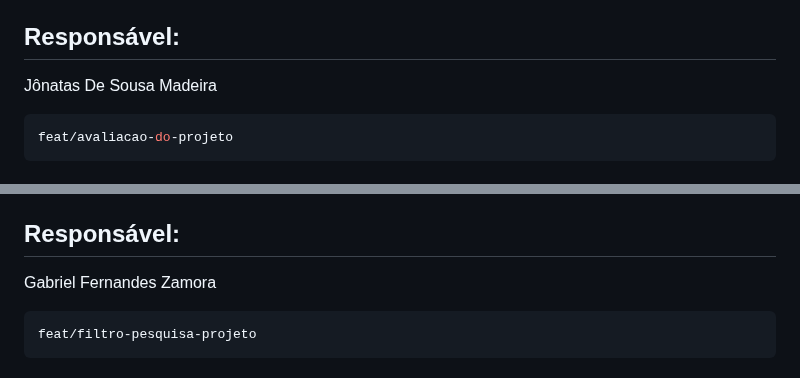
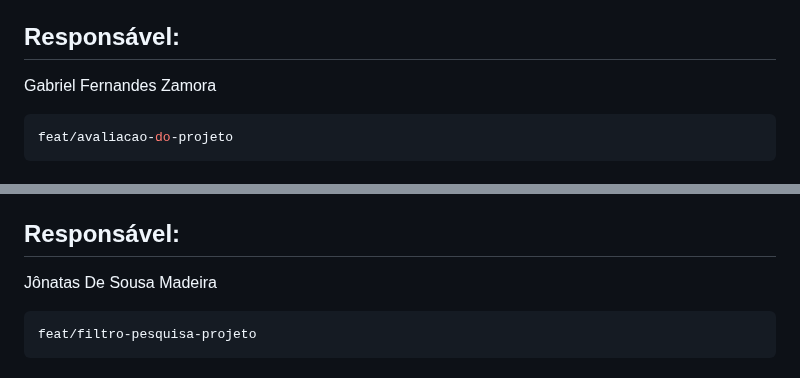
Before and after one commit to jessilver/Engenharia-de-Software-Gamyx, a Markdown page: iteracoes.md, 2 parts joined by grey strips. Rendered like a GitHub page.

````diff
--- a/iteracoes.md
+++ b/iteracoes.md
@@ -311,7 +311,7 @@ Permitir que o usuário tenha acceso ao feed mais filtros de pesquisa de projeto
 
 
 ## Responsável:
-Jônatas De Sousa Madeira
+Gabriel Fernandes Zamora
 
 ```bash
 feat/avaliacao-do-projeto
@@ -385,7 +385,7 @@ Critérios de Aceitação:
 <small>[voltar para o Sumário](#Sumário)</small><br>
 
 ## Responsável:
-Gabriel Fernandes Zamora
+Jônatas De Sousa Madeira
 
 ```bash
 feat/filtro-pesquisa-projeto
````
